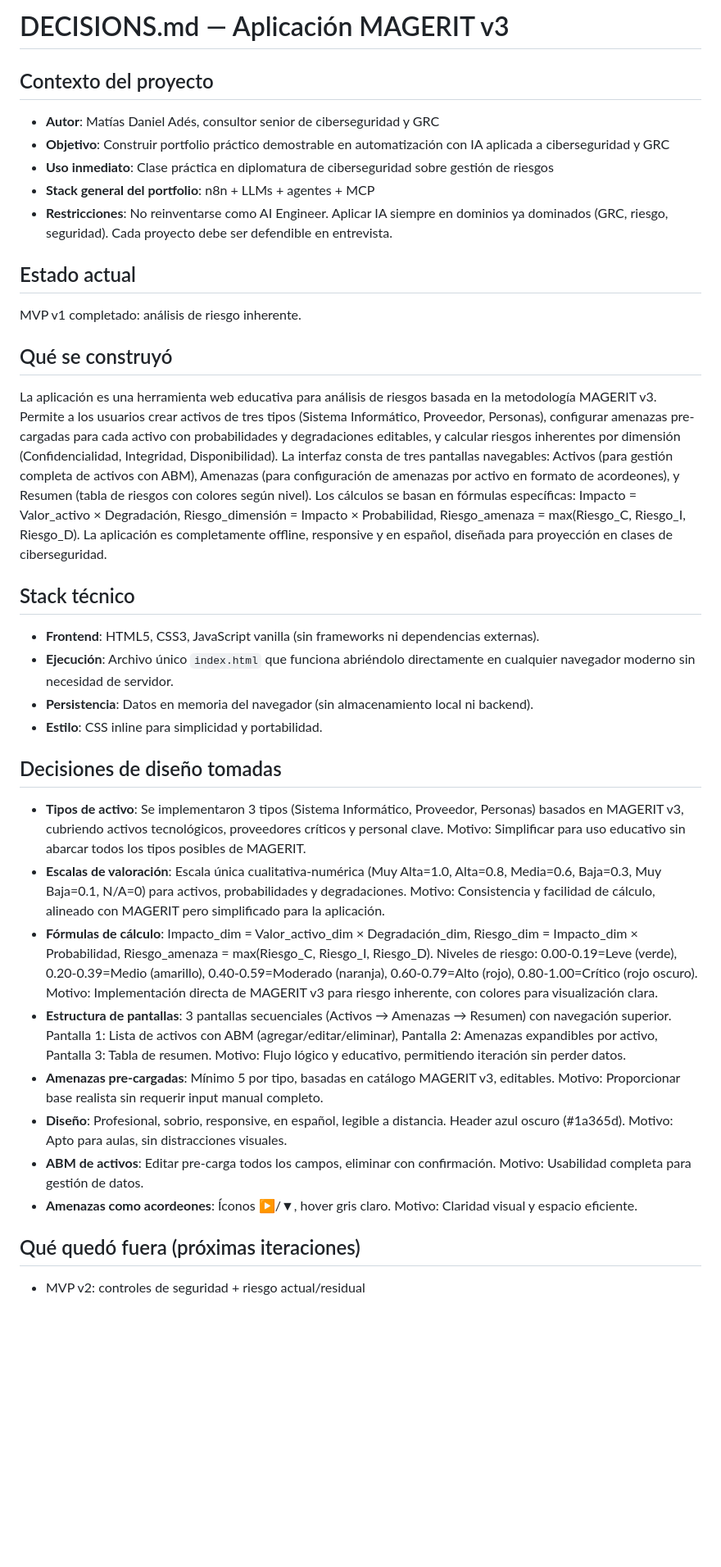
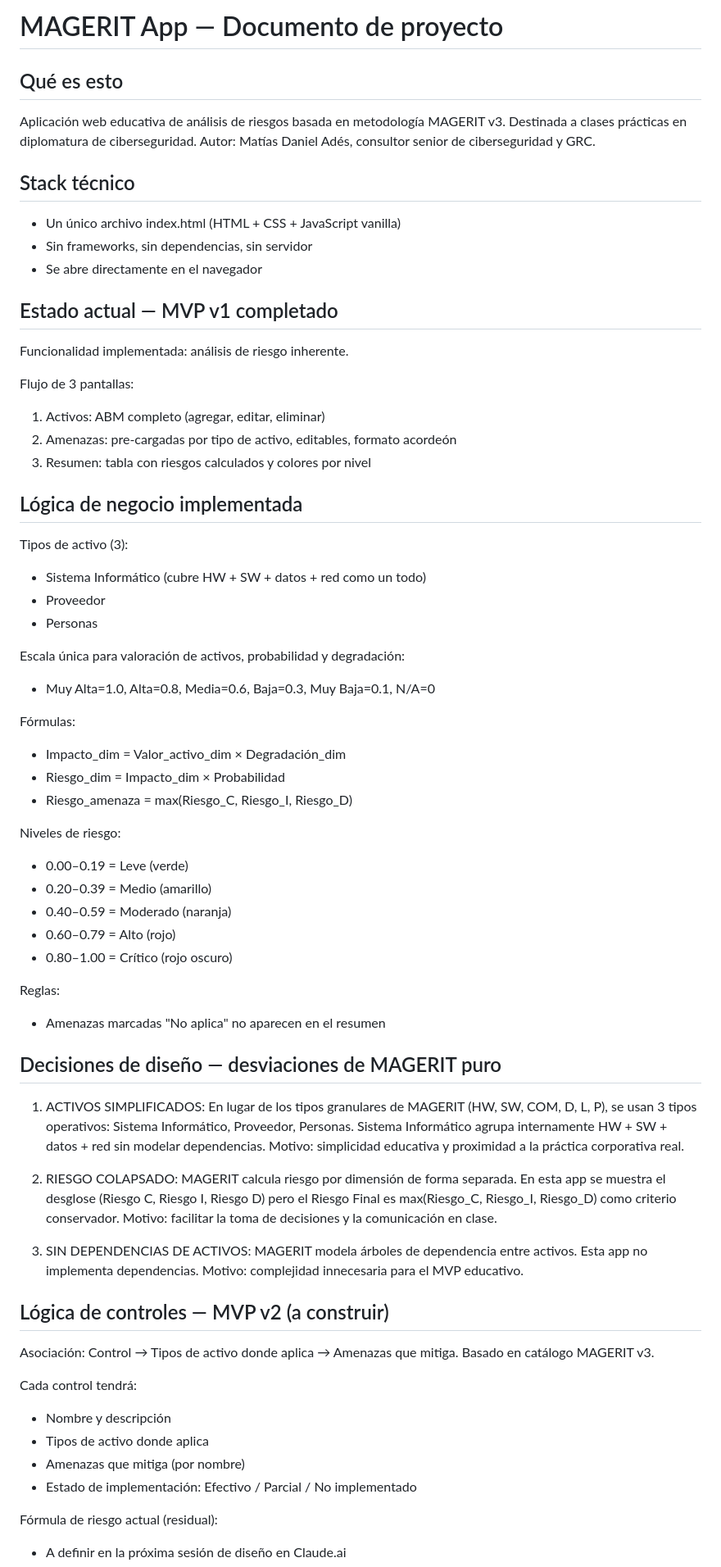
Before and after one commit to arcticeye/magerit-app, a Markdown page: DECISIONS.md, the part around one of its changes. Shown at 82% size. Drawn GitHub-style; blank space fills up the shorter version.

Commit message:
DECISIONS.md finalizado - listo para MVP v2

```diff
--- a/DECISIONS.md
+++ b/DECISIONS.md
@@ -1,33 +1,75 @@
-# DECISIONS.md — Aplicación MAGERIT v3
+# MAGERIT App — Documento de proyecto
 
-## Contexto del proyecto
-- **Autor**: Matías Daniel Adés, consultor senior de ciberseguridad y GRC
-- **Objetivo**: Construir portfolio práctico demostrable en automatización con IA aplicada a ciberseguridad y GRC
-- **Uso inmediato**: Clase práctica en diplomatura de ciberseguridad sobre gestión de riesgos
-- **Stack general del portfolio**: n8n + LLMs + agentes + MCP
-- **Restricciones**: No reinventarse como AI Engineer. Aplicar IA siempre en dominios ya dominados (GRC, riesgo, seguridad). Cada proyecto debe ser defendible en entrevista.
-
-## Estado actual
-MVP v1 completado: análisis de riesgo inherente.
-
-## Qué se construyó
-La aplicación es una herramienta web educativa para análisis de riesgos basada en la metodología MAGERIT v3. Permite a los usuarios crear activos de tres tipos (Sistema Informático, Proveedor, Personas), configurar amenazas pre-cargadas para cada activo con probabilidades y degradaciones editables, y calcular riesgos inherentes por dimensión (Confidencialidad, Integridad, Disponibilidad). La interfaz consta de tres pantallas navegables: Activos (para gestión completa de activos con ABM), Amenazas (para configuración de amenazas por activo en formato de acordeones), y Resumen (tabla de riesgos con colores según nivel). Los cálculos se basan en fórmulas específicas: Impacto = Valor_activo × Degradación, Riesgo_dimensión = Impacto × Probabilidad, Riesgo_amenaza = max(Riesgo_C, Riesgo_I, Riesgo_D). La aplicación es completamente offline, responsive y en español, diseñada para proyección en clases de ciberseguridad.
+## Qué es esto
+Aplicación web educativa de análisis de riesgos basada en metodología MAGERIT v3.
+Destinada a clases prácticas en diplomatura de ciberseguridad.
+Autor: Matías Daniel Adés, consultor senior de ciberseguridad y GRC.
 
 ## Stack técnico
-- **Frontend**: HTML5, CSS3, JavaScript vanilla (sin frameworks ni dependencias externas).
-- **Ejecución**: Archivo único `index.html` que funciona abriéndolo directamente en cualquier navegador moderno sin necesidad de servidor.
-- **Persistencia**: Datos en memoria del navegador (sin almacenamiento local ni backend).
-- **Estilo**: CSS inline para simplicidad y portabilidad.
+- Un único archivo index.html (HTML + CSS + JavaScript vanilla)
+- Sin frameworks, sin dependencias, sin servidor
+- Se abre directamente en el navegador
 
-## Decisiones de diseño tomadas
-- **Tipos de activo**: Se implementaron 3 tipos (Sistema Informático, Proveedor, Personas) basados en MAGERIT v3, cubriendo activos tecnológicos, proveedores críticos y personal clave. Motivo: Simplificar para uso educativo sin abarcar todos los tipos posibles de MAGERIT.
-- **Escalas de valoración**: Escala única cualitativa-numérica (Muy Alta=1.0, Alta=0.8, Media=0.6, Baja=0.3, Muy Baja=0.1, N/A=0) para activos, probabilidades y degradaciones. Motivo: Consistencia y facilidad de cálculo, alineado con MAGERIT pero simplificado para la aplicación.
-- **Fórmulas de cálculo**: Impacto_dim = Valor_activo_dim × Degradación_dim, Riesgo_dim = Impacto_dim × Probabilidad, Riesgo_amenaza = max(Riesgo_C, Riesgo_I, Riesgo_D). Niveles de riesgo: 0.00-0.19=Leve (verde), 0.20-0.39=Medio (amarillo), 0.40-0.59=Moderado (naranja), 0.60-0.79=Alto (rojo), 0.80-1.00=Crítico (rojo oscuro). Motivo: Implementación directa de MAGERIT v3 para riesgo inherente, con colores para visualización clara.
-- **Estructura de pantallas**: 3 pantallas secuenciales (Activos → Amenazas → Resumen) con navegación superior. Pantalla 1: Lista de activos con ABM (agregar/editar/eliminar), Pantalla 2: Amenazas expandibles por activo, Pantalla 3: Tabla de resumen. Motivo: Flujo lógico y educativo, permitiendo iteración sin perder datos.
-- **Amenazas pre-cargadas**: Mínimo 5 por tipo, basadas en catálogo MAGERIT v3, editables. Motivo: Proporcionar base realista sin requerir input manual completo.
-- **Diseño**: Profesional, sobrio, responsive, en español, legible a distancia. Header azul oscuro (#1a365d). Motivo: Apto para aulas, sin distracciones visuales.
-- **ABM de activos**: Editar pre-carga todos los campos, eliminar con confirmación. Motivo: Usabilidad completa para gestión de datos.
-- **Amenazas como acordeones**: Íconos ▶/▼, hover gris claro. Motivo: Claridad visual y espacio eficiente.
+## Estado actual — MVP v1 completado
+Funcionalidad implementada: análisis de riesgo inherente.
 
-## Qué quedó fuera (próximas iteraciones)
-- MVP v2: controles de seguridad + riesgo actual/residual
+Flujo de 3 pantallas:
+1. Activos: ABM completo (agregar, editar, eliminar)
+2. Amenazas: pre-cargadas por tipo de activo, editables, formato acordeón
+3. Resumen: tabla con riesgos calculados y colores por nivel
+
+## Lógica de negocio implementada
+
+Tipos de activo (3):
+- Sistema Informático (cubre HW + SW + datos + red como un todo)
+- Proveedor
+- Personas
+
+Escala única para valoración de activos, probabilidad y degradación:
+- Muy Alta=1.0, Alta=0.8, Media=0.6, Baja=0.3, Muy Baja=0.1, N/A=0
+
+Fórmulas:
+- Impacto_dim = Valor_activo_dim × Degradación_dim
+- Riesgo_dim = Impacto_dim × Probabilidad
+- Riesgo_amenaza = max(Riesgo_C, Riesgo_I, Riesgo_D)
+
+Niveles de riesgo:
+- 0.00–0.19 = Leve (verde)
+- 0.20–0.39 = Medio (amarillo)
+- 0.40–0.59 = Moderado (naranja)
+- 0.60–0.79 = Alto (rojo)
+- 0.80–1.00 = Crítico (rojo oscuro)
+
+Reglas:
+- Amenazas marcadas "No aplica" no aparecen en el resumen
+
+## Decisiones de diseño — desviaciones de MAGERIT puro
+
+1. ACTIVOS SIMPLIFICADOS: En lugar de los tipos granulares de MAGERIT (HW, SW, COM, D, L, P),
+   se usan 3 tipos operativos: Sistema Informático, Proveedor, Personas.
+   Sistema Informático agrupa internamente HW + SW + datos + red sin modelar dependencias.
+   Motivo: simplicidad educativa y proximidad a la práctica corporativa real.
+
+2. RIESGO COLAPSADO: MAGERIT calcula riesgo por dimensión de forma separada.
+   En esta app se muestra el desglose (Riesgo C, Riesgo I, Riesgo D) pero el Riesgo Final
+   es max(Riesgo_C, Riesgo_I, Riesgo_D) como criterio conservador.
+   Motivo: facilitar la toma de decisiones y la comunicación en clase.
+
+3. SIN DEPENDENCIAS DE ACTIVOS: MAGERIT modela árboles de dependencia entre activos.
+   Esta app no implementa dependencias.
+   Motivo: complejidad innecesaria para el MVP educativo.
+
+## Lógica de controles — MVP v2 (a construir)
+
+Asociación: Control → Tipos de activo donde aplica → Amenazas que mitiga.
+Basado en catálogo MAGERIT v3.
+
+Cada control tendrá:
+- Nombre y descripción
+- Tipos de activo donde aplica
+- Amenazas que mitiga (por nombre)
+- Estado de implementación: Efectivo / Parcial / No implementado
+
+Fórmula de riesgo actual (residual):
+- A definir en la próxima sesión de diseño en Claude.ai
+
```
Also changed, not shown: other parts of DECISIONS.md (+24 -60 lines).
